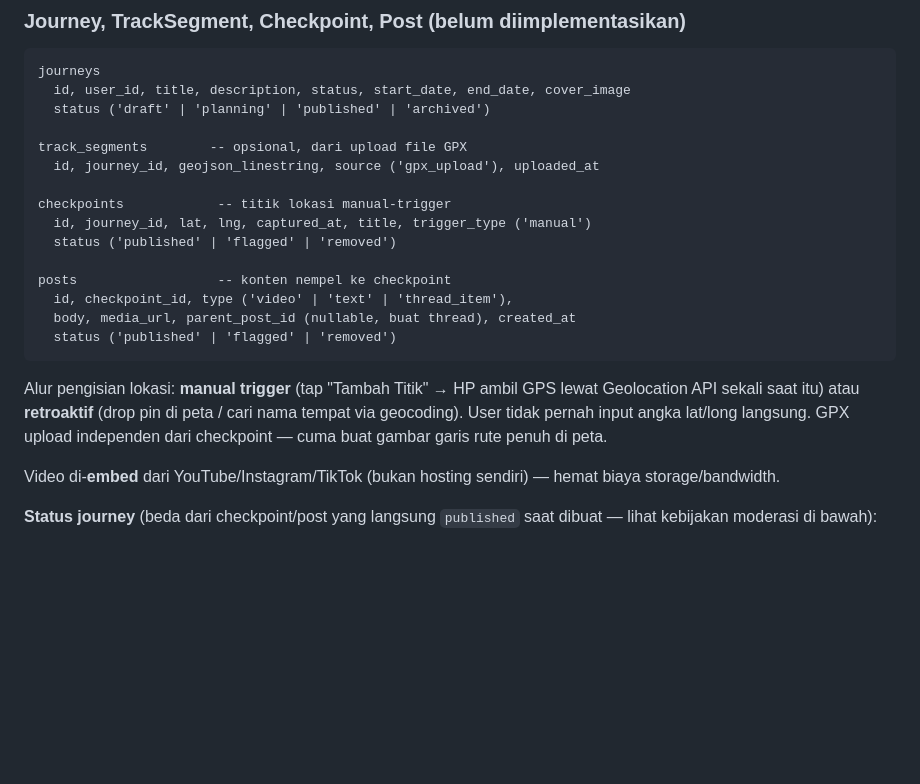
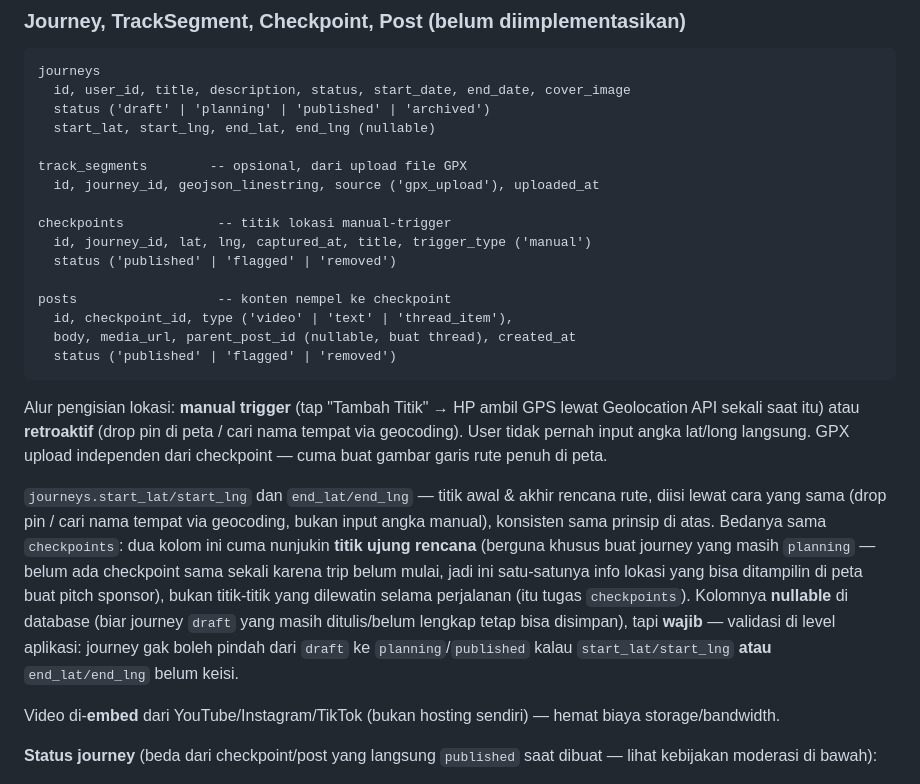
Before and after one commit to songhekyo/bikepackid, a Markdown page: docs/SYSTEM_DESIGN.md, the part around the change. Drawn GitHub-style; blank space fills up the shorter version.

Commit message:
Add start/end lat-lng to the journey schema
A journey needs somewhere to show on a map even before it has any
checkpoints — start_lat/start_lng + end_lat/end_lng are the plan's two
endpoints, filled the same way checkpoints are (pin-drop/geocoding, never
raw coordinate entry). Nullable at the database level so a draft-in-progress
journey can still be saved, but required by application-level validation
before a journey can leave draft.

Co-Authored-By: Claude Sonnet 5 <noreply@anthropic.com>
Claude-Session: https://claude.ai/code/session_01Lk2QrwR8UQtvaEfnYwhjEY

````diff
--- a/docs/SYSTEM_DESIGN.md
+++ b/docs/SYSTEM_DESIGN.md
@@ -54,6 +54,7 @@ Default role saat daftar via web: `viewer`.
 journeys
   id, user_id, title, description, status, start_date, end_date, cover_image
   status ('draft' | 'planning' | 'published' | 'archived')
+  start_lat, start_lng, end_lat, end_lng (nullable)
 
 track_segments        -- opsional, dari upload file GPX
   id, journey_id, geojson_linestring, source ('gpx_upload'), uploaded_at
@@ -69,6 +70,8 @@ posts                  -- konten nempel ke checkpoint
 ```
 
 Alur pengisian lokasi: **manual trigger** (tap "Tambah Titik" → HP ambil GPS lewat Geolocation API sekali saat itu) atau **retroaktif** (drop pin di peta / cari nama tempat via geocoding). User tidak pernah input angka lat/long langsung. GPX upload independen dari checkpoint — cuma buat gambar garis rute penuh di peta.
+
+`journeys.start_lat/start_lng` dan `end_lat/end_lng` — titik awal & akhir rencana rute, diisi lewat cara yang sama (drop pin / cari nama tempat via geocoding, bukan input angka manual), konsisten sama prinsip di atas. Bedanya sama `checkpoints`: dua kolom ini cuma nunjukin **titik ujung rencana** (berguna khusus buat journey yang masih `planning` — belum ada checkpoint sama sekali karena trip belum mulai, jadi ini satu-satunya info lokasi yang bisa ditampilin di peta buat pitch sponsor), bukan titik-titik yang dilewatin selama perjalanan (itu tugas `checkpoints`). Kolomnya **nullable** di database (biar journey `draft` yang masih ditulis/belum lengkap tetap bisa disimpan), tapi **wajib** — validasi di level aplikasi: journey gak boleh pindah dari `draft` ke `planning`/`published` kalau `start_lat/start_lng` **atau** `end_lat/end_lng` belum keisi.
 
 Video di-**embed** dari YouTube/Instagram/TikTok (bukan hosting sendiri) — hemat biaya storage/bandwidth.
 
````
